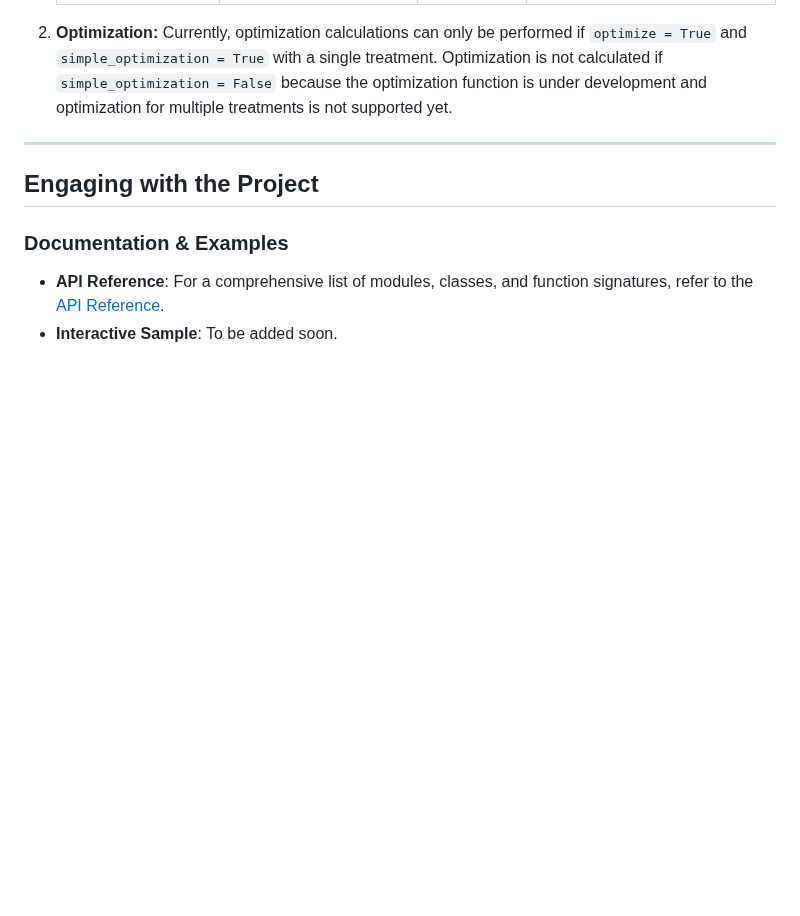
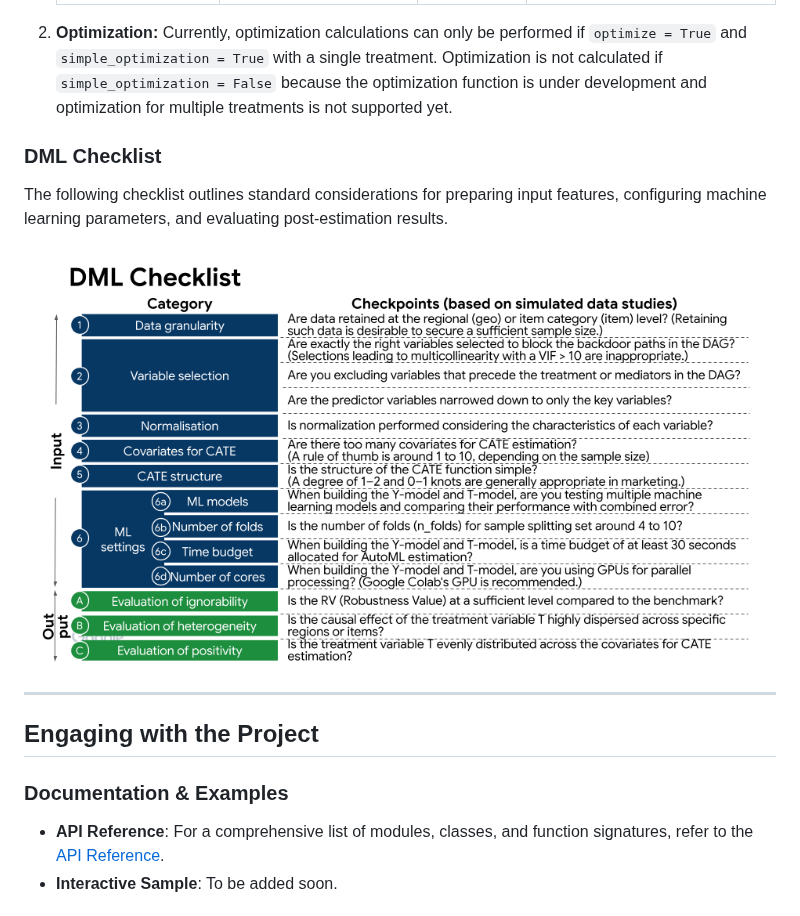
Before and after one commit to google/doubleml-pipeline, a Markdown page: README.md, the part around the change. Drawn GitHub-style; pictures changed too: img/dml_checklist.png (added); blank space fills up the shorter version.

Commit message:
Code update
PiperOrigin-RevId: 958835019

```diff
--- a/README.md
+++ b/README.md
@@ -189,6 +189,14 @@ specified `output_dir` (e.g., `./causal_results/`) as shown below:
     because the optimization function is under development and optimization for
     multiple treatments is not supported yet.
 
+### DML Checklist
+
+The following checklist outlines standard considerations for preparing input
+features, configuring machine learning parameters, and evaluating
+post-estimation results.
+
+![DML Checklist](img/dml_checklist.png)
+
 --------------------------------------------------------------------------------
 
 ## Engaging with the Project
```
